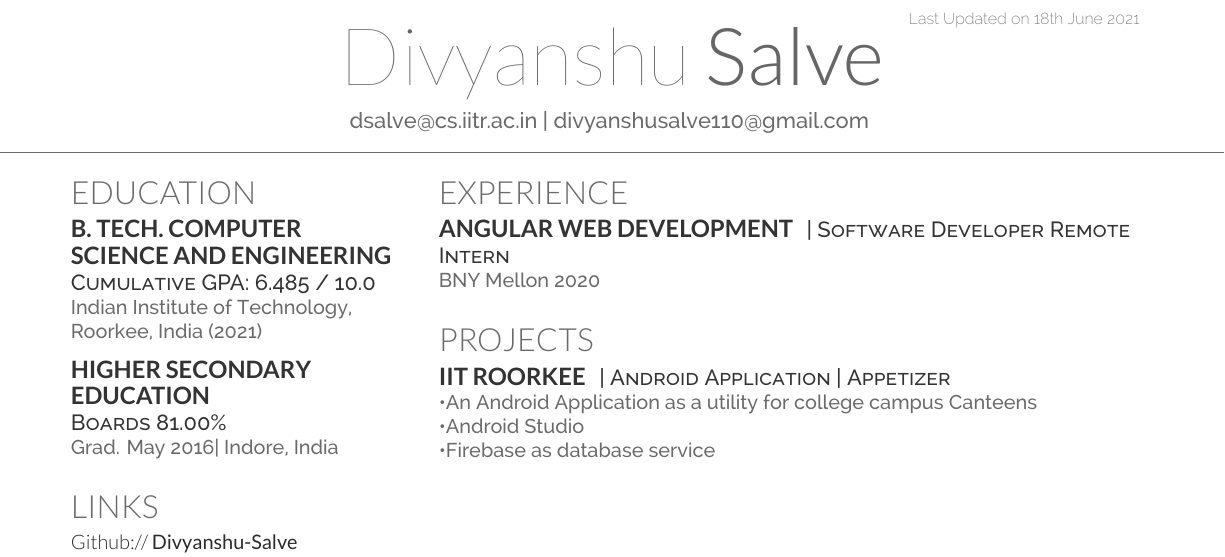
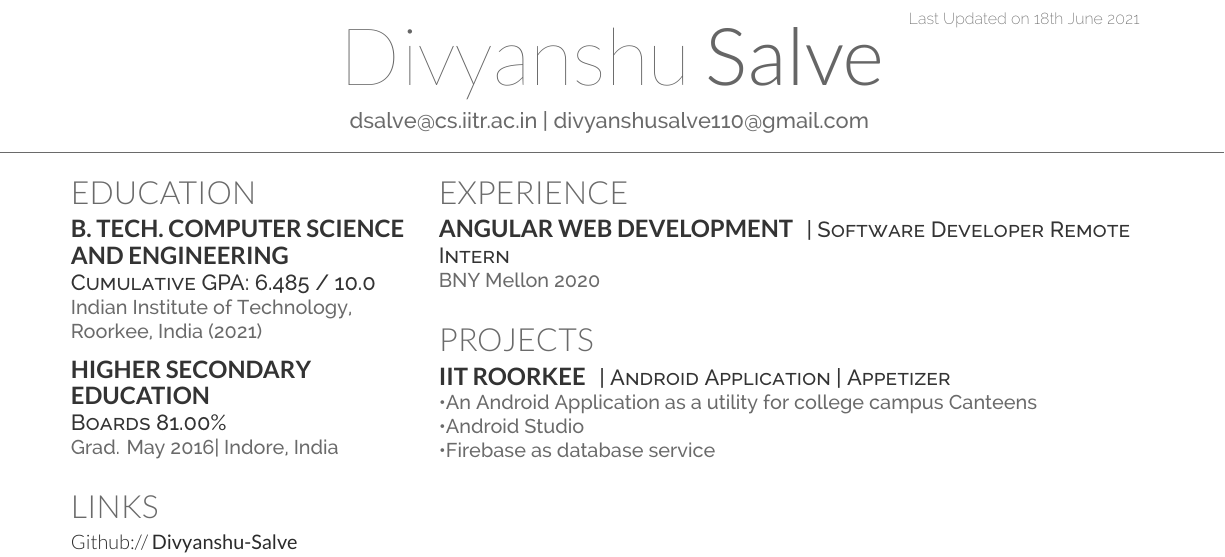
Before and after one commit to Divyanshu-Salve/Resume, a LaTeX CV (main.tex): part of the page, cut so that both start at the same text. Compiled offline with XeLaTeX.

Commit message:
Update main.tex

```diff
--- a/main.tex
+++ b/main.tex
@@ -88,16 +88,16 @@
 % \location{Dec 2014 | Ithaca, NY}
 % \sectionsep
 
-\subsection{B. Tech. COMPUTER\\ SCIENCE AND ENGINEERING}
-\descript{ Cumulative GPA: 6.485 / 10.0 \\}
+\subsection{B. Tech. COMPUTER SCIENCE\\ AND ENGINEERING}
+\descript{ Cumulative GPA: 6.485 / 10.0 }
 \location{Indian Institute of Technology,\\ Roorkee, India (2021)}
 % College of Engineering \\
 % Magna Cum Laude\\
 % Major GPA: 3.9 / 4.0}
 \sectionsep
 
-\subsection{Higher Secondary\\ Education}
-\descript{Boards 81.00\%}\\
+\subsection{Higher Secondary \\Education}
+\descript{Boards 81.00\%}
 \location{Grad. May 2016|  Indore, India}
 \sectionsep
 
```
